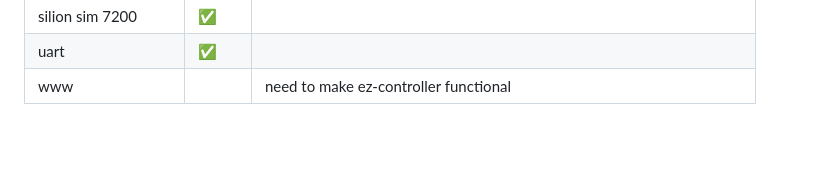
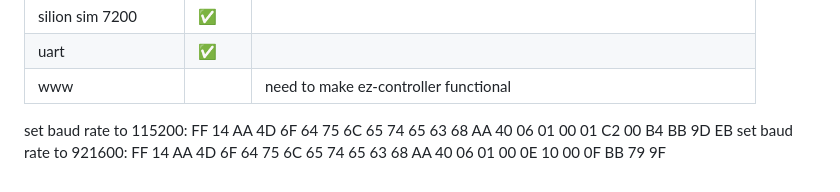
Before and after one commit to RFIDReader/rfid_reader_firmware, a Markdown page: README.md, the part around the change. GitHub-like rendering; blank space fills up the shorter version.

```diff
--- a/README.md
+++ b/README.md
@@ -183,3 +183,6 @@ Two Way Communication (Client <=> Reader <=> rfid module)
 | silion sim 7200      | ✅      |                                                                       |
 | uart                 | ✅      |                                                                       |
 | www                  |        | need to make ez-controller functional                                 |
+
+set baud rate to 115200: FF 14 AA 4D 6F 64 75 6C 65 74 65 63 68 AA 40 06 01 00 01 C2 00 B4 BB 9D EB
+set baud rate to 921600: FF 14 AA 4D 6F 64 75 6C 65 74 65 63 68 AA 40 06 01 00 0E 10 00 0F BB 79 9F
```
